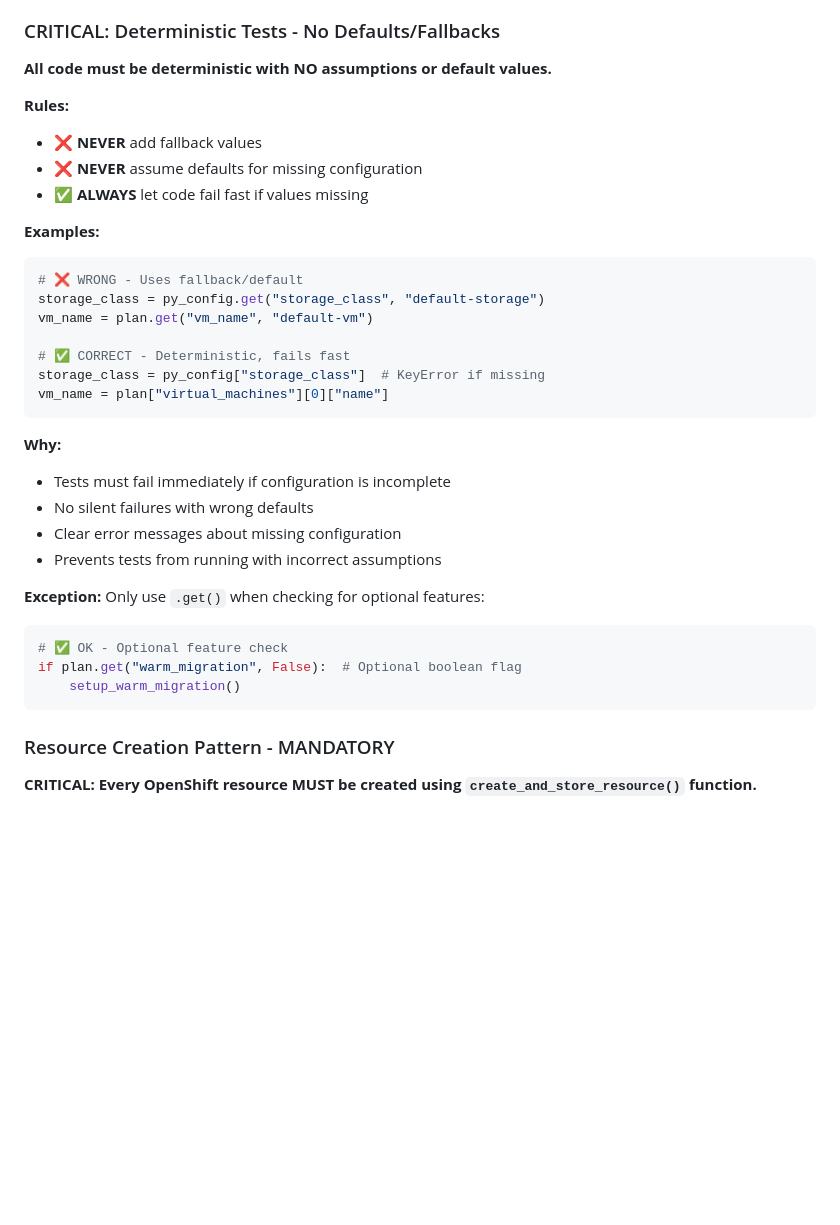
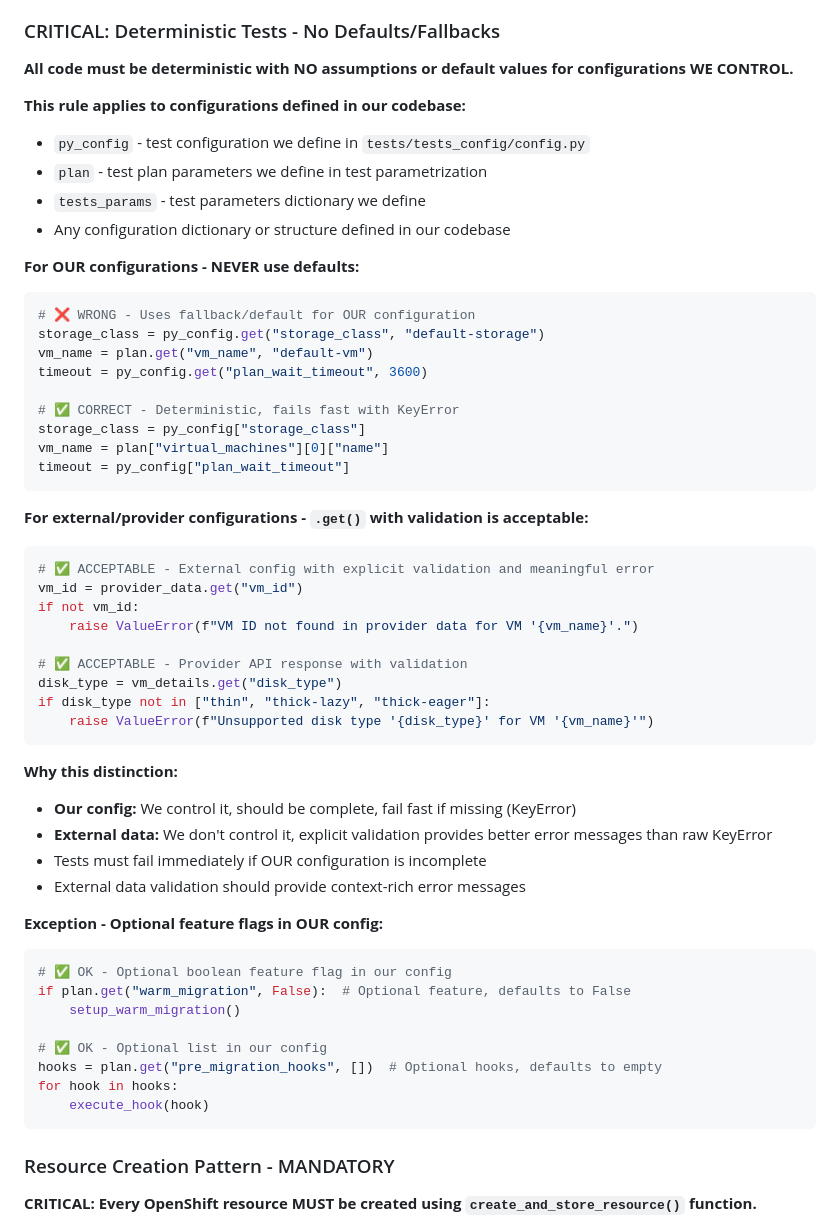
Before and after one commit to RedHatQE/mtv-api-tests, a Markdown page: CLAUDE.md, the part around the change printed below. GitHub-like rendering; blank space fills up the shorter version.

Commit message:
refacot: update CLAUDE.md with soft .get() rule

````diff
--- a/CLAUDE.md
+++ b/CLAUDE.md
@@ -160,39 +160,61 @@ If you modify code directly instead of using an agent:
 
 ### CRITICAL: Deterministic Tests - No Defaults/Fallbacks
 
-**All code must be deterministic with NO assumptions or default values.**
+**All code must be deterministic with NO assumptions or default values for configurations WE CONTROL.**
 
-**Rules:**
+**This rule applies to configurations defined in our codebase:**
 
-- ❌ **NEVER** add fallback values
-- ❌ **NEVER** assume defaults for missing configuration
-- ✅ **ALWAYS** let code fail fast if values missing
+- `py_config` - test configuration we define in `tests/tests_config/config.py`
+- `plan` - test plan parameters we define in test parametrization
+- `tests_params` - test parameters dictionary we define
+- Any configuration dictionary or structure defined in our codebase
 
-**Examples:**
+**For OUR configurations - NEVER use defaults:**
 
 ```python
-# ❌ WRONG - Uses fallback/default
+# ❌ WRONG - Uses fallback/default for OUR configuration
 storage_class = py_config.get("storage_class", "default-storage")
 vm_name = plan.get("vm_name", "default-vm")
+timeout = py_config.get("plan_wait_timeout", 3600)
 
-# ✅ CORRECT - Deterministic, fails fast
-storage_class = py_config["storage_class"]  # KeyError if missing
+# ✅ CORRECT - Deterministic, fails fast with KeyError
+storage_class = py_config["storage_class"]
 vm_name = plan["virtual_machines"][0]["name"]
+timeout = py_config["plan_wait_timeout"]
 ```
 
-**Why:**
-
-- Tests must fail immediately if configuration is incomplete
-- No silent failures with wrong defaults
-- Clear error messages about missing configuration
-- Prevents tests from running with incorrect assumptions
-
-**Exception:** Only use `.get()` when checking for optional features:
+**For external/provider configurations - `.get()` with validation is acceptable:**
 
 ```python
-# ✅ OK - Optional feature check
-if plan.get("warm_migration", False):  # Optional boolean flag
+# ✅ ACCEPTABLE - External config with explicit validation and meaningful error
+vm_id = provider_data.get("vm_id")
+if not vm_id:
+    raise ValueError(f"VM ID not found in provider data for VM '{vm_name}'.")
+
+# ✅ ACCEPTABLE - Provider API response with validation
+disk_type = vm_details.get("disk_type")
+if disk_type not in ["thin", "thick-lazy", "thick-eager"]:
+    raise ValueError(f"Unsupported disk type '{disk_type}' for VM '{vm_name}'")
+```
+
+**Why this distinction:**
+
+- **Our config:** We control it, should be complete, fail fast if missing (KeyError)
+- **External data:** We don't control it, explicit validation provides better error messages than raw KeyError
+- Tests must fail immediately if OUR configuration is incomplete
+- External data validation should provide context-rich error messages
+
+**Exception - Optional feature flags in OUR config:**
+
+```python
+# ✅ OK - Optional boolean feature flag in our config
+if plan.get("warm_migration", False):  # Optional feature, defaults to False
     setup_warm_migration()
+
+# ✅ OK - Optional list in our config
+hooks = plan.get("pre_migration_hooks", [])  # Optional hooks, defaults to empty
+for hook in hooks:
+    execute_hook(hook)
 ```
 
 ### Resource Creation Pattern - MANDATORY
````
Also changed, not shown: other parts of CLAUDE.md (+7 -7 lines).
